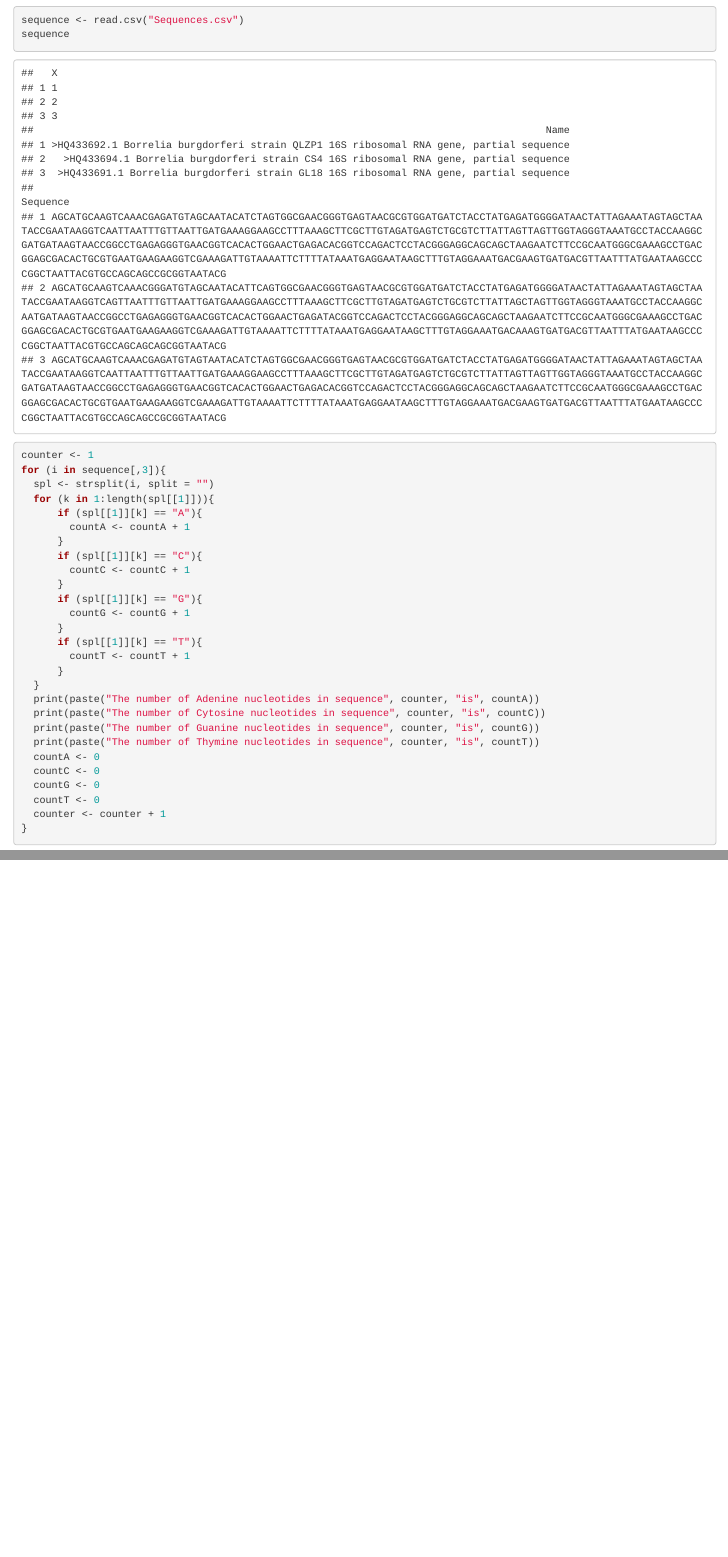
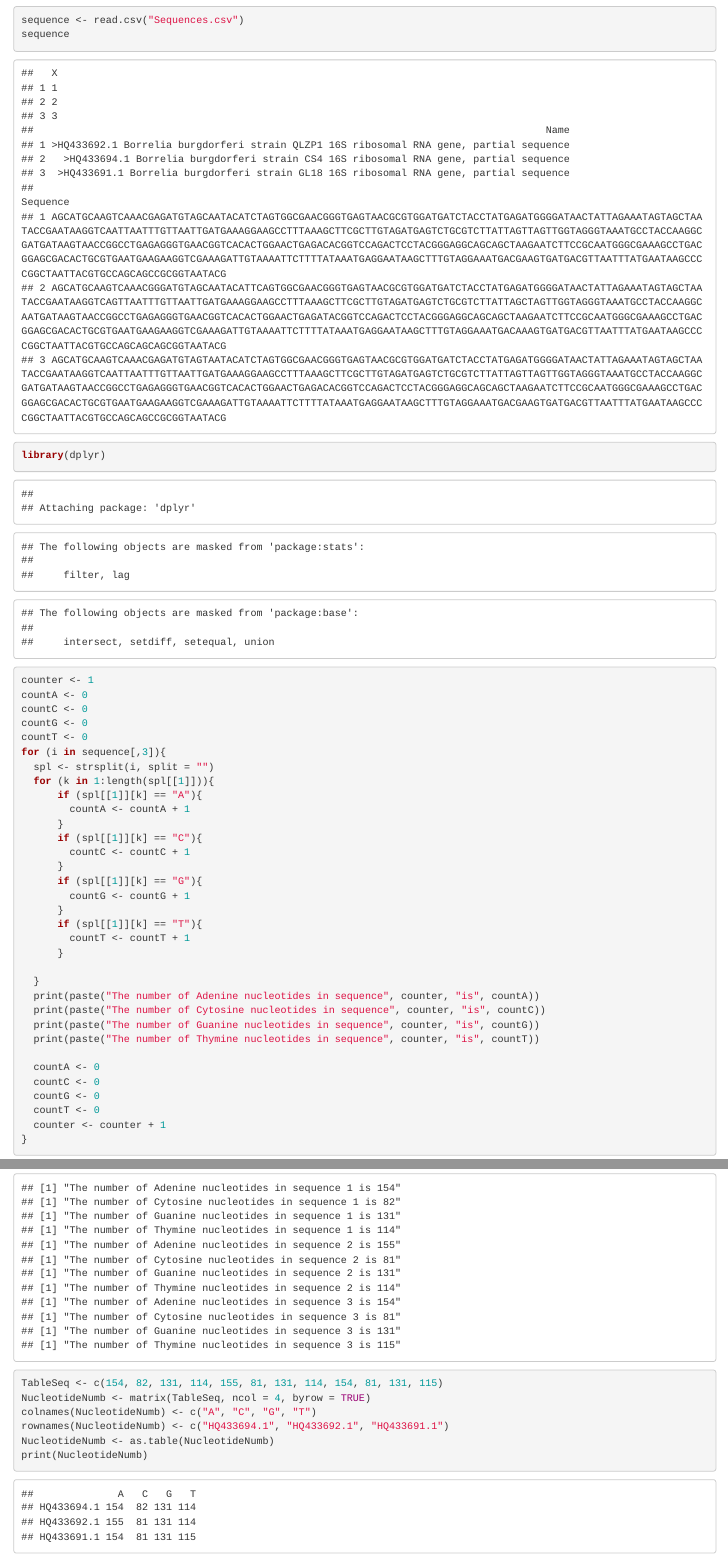
Before and after one commit to alexrow15/Rentrez, an R Markdown document (Analysis.Rmd): the page in a window 1100 px wide, from 120 px down, and a second part further down, joined at a grey line. Rendered offline with R 4.5, knitr and Pandoc, with nearby package versions; some code elsewhere in the file could not run offline.

Commit message:
create table

````diff
--- a/Analysis.Rmd
+++ b/Analysis.Rmd
@@ -12,12 +12,17 @@ knitr::opts_chunk$set(echo = TRUE)
 ```{r}
 sequence <- read.csv("Sequences.csv")
 sequence
+library(dplyr)
 ```
 
 
 
 ```{r}
 counter <- 1
+countA <- 0
+countC <- 0
+countG <- 0
+countT <- 0
 for (i in sequence[,3]){
   spl <- strsplit(i, split = "")
   for (k in 1:length(spl[[1]])){
@@ -33,15 +38,26 @@ for (i in sequence[,3]){
       if (spl[[1]][k] == "T"){
         countT <- countT + 1
       }
+
   }
   print(paste("The number of Adenine nucleotides in sequence", counter, "is", countA))
   print(paste("The number of Cytosine nucleotides in sequence", counter, "is", countC))
   print(paste("The number of Guanine nucleotides in sequence", counter, "is", countG))
   print(paste("The number of Thymine nucleotides in sequence", counter, "is", countT))
+
   countA <- 0
   countC <- 0
   countG <- 0
   countT <- 0
   counter <- counter + 1
 }
+
 ```
+```{r}
+TableSeq <- c(154, 82, 131, 114, 155, 81, 131, 114, 154, 81, 131, 115)
+NucleotideNumb <- matrix(TableSeq, ncol = 4, byrow = TRUE)
+colnames(NucleotideNumb) <- c("A", "C", "G", "T")
+rownames(NucleotideNumb) <- c("HQ433694.1", "HQ433692.1", "HQ433691.1")
+NucleotideNumb <- as.table(NucleotideNumb)
+print(NucleotideNumb)
+```
````
